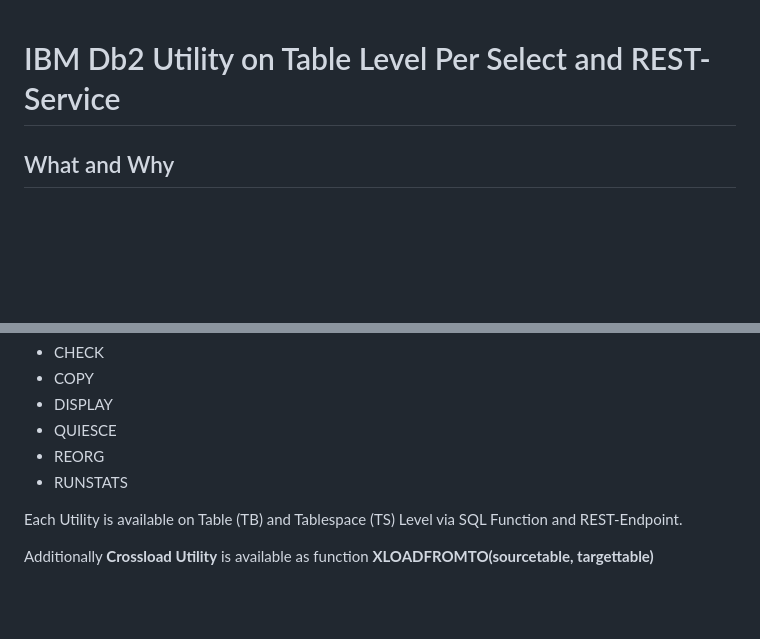
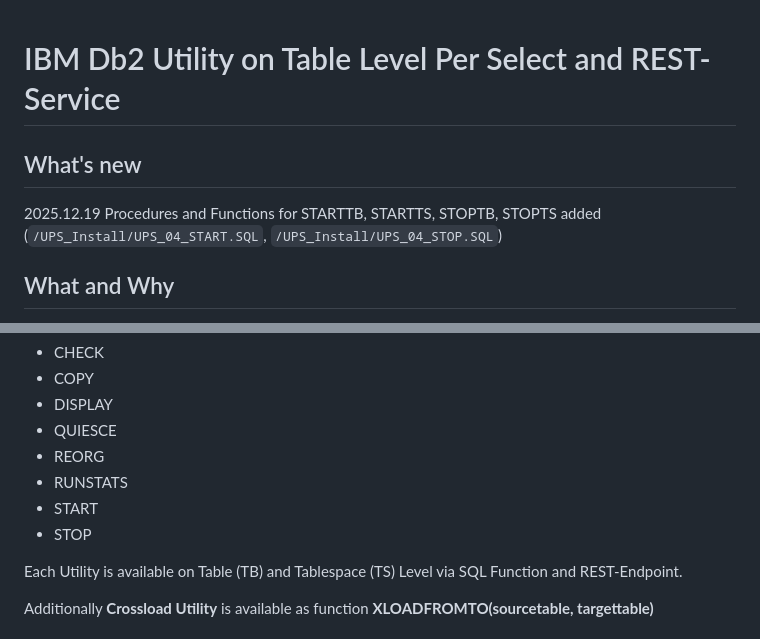
Before and after one commit to VauBe/Db2_UPS, a Markdown page: README.md, 2 parts joined by grey strips. Rendered like a GitHub page; blank space fills up the shorter version.

Commit message:
Update README.md
START, STOP added

```diff
--- a/README.md
+++ b/README.md
@@ -1,4 +1,7 @@
 # IBM Db2 Utility on Table Level Per Select and REST-Service
+## What's new
+2025.12.19 Procedures and Functions for STARTTB, STARTTS, STOPTB, STOPTS added (`/UPS_Install/UPS_04_START.SQL`, `/UPS_Install/UPS_04_STOP.SQL`)
+
 ## What and Why
 While Applications and Developers think of Tables, Db2 z/OS and its Utilities use Tablespaces. At the latest when Developers issue an ALTER TABLE, the corresponding TABLESPACE should be REORGED.
 
@@ -31,6 +34,8 @@ Following "Utilities" are implemented
 * QUIESCE
 * REORG
 * RUNSTATS
+* START
+* STOP
 
 Each Utility is available on Table (TB) and Tablespace (TS) Level via SQL Function and REST-Endpoint.
 
```
